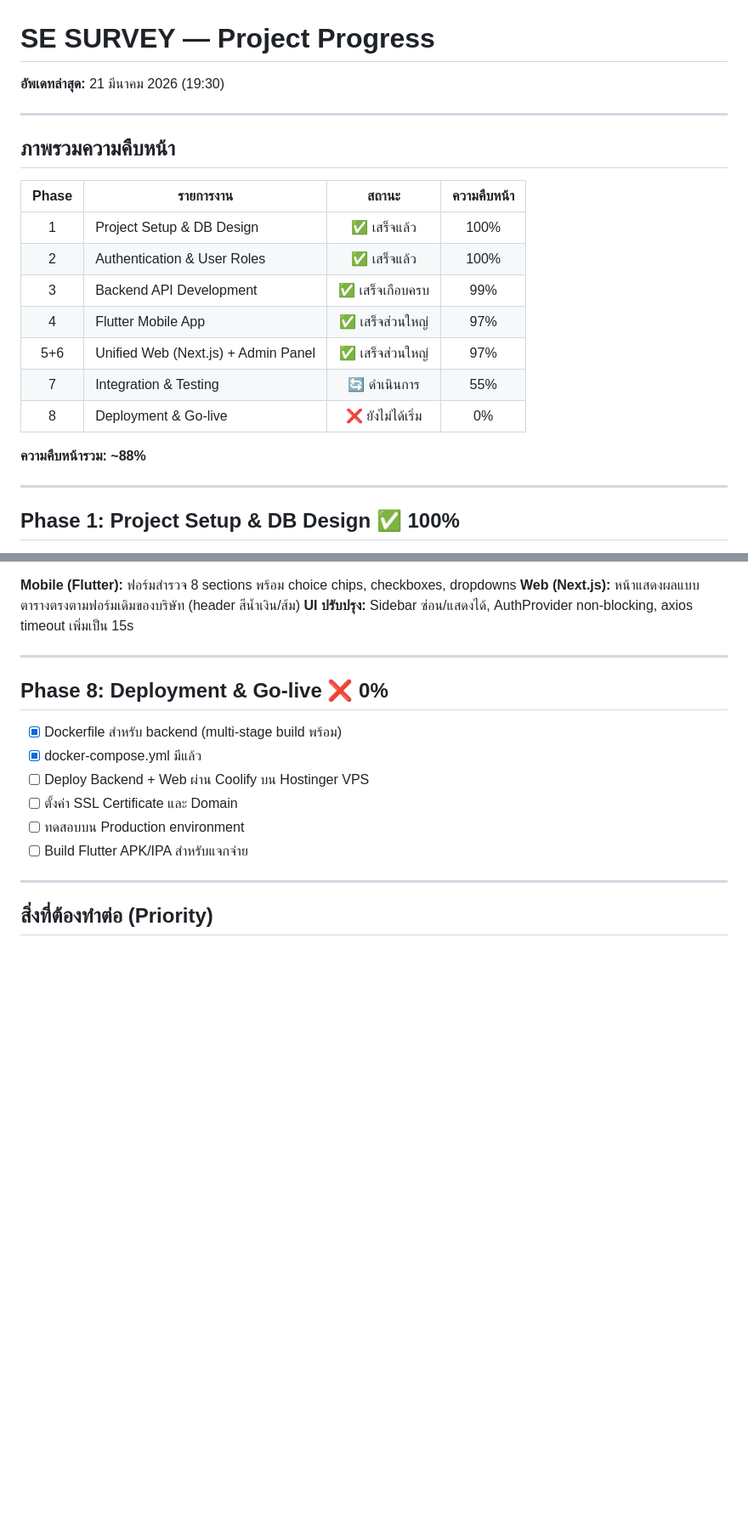
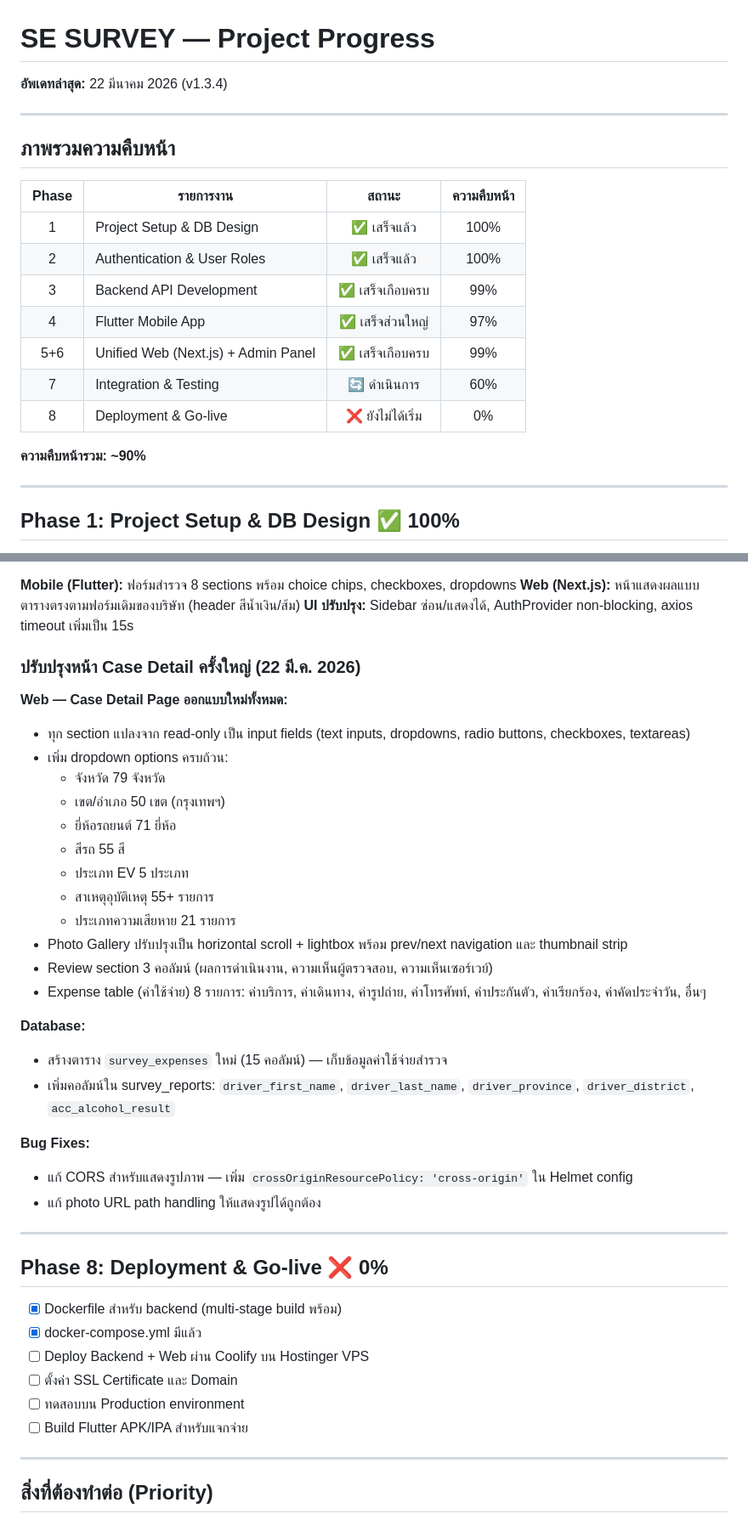
Before and after one commit to sesurvey-ai/projectSE, a Markdown page: PROGRESS.md, 2 parts joined by grey strips. Shown at 85% size. Drawn GitHub-style; blank space fills up the shorter version.

Commit message:
v1.3.5: create survey_expenses table and update progress
- New DB table: survey_expenses (15 columns for expense tracking)
- Updated PROGRESS.md: overall 90%, Web 99%, Testing 60%
- Documented all case detail UI improvements from 22 Mar 2026

Co-Authored-By: Claude Opus 4.6 (1M context) <noreply@anthropic.com>

```diff
--- a/PROGRESS.md
+++ b/PROGRESS.md
@@ -1,6 +1,6 @@
 # SE SURVEY — Project Progress
 
-**อัพเดทล่าสุด:** 21 มีนาคม 2026 (19:30)
+**อัพเดทล่าสุด:** 22 มีนาคม 2026 (v1.3.4)
 
 ---
 
@@ -12,11 +12,11 @@
 | 2 | Authentication & User Roles | ✅ เสร็จแล้ว | 100% |
 | 3 | Backend API Development | ✅ เสร็จเกือบครบ | 99% |
 | 4 | Flutter Mobile App | ✅ เสร็จส่วนใหญ่ | 97% |
-| 5+6 | Unified Web (Next.js) + Admin Panel | ✅ เสร็จส่วนใหญ่ | 97% |
-| 7 | Integration & Testing | 🔄 ดำเนินการ | 55% |
+| 5+6 | Unified Web (Next.js) + Admin Panel | ✅ เสร็จเกือบครบ | 99% |
+| 7 | Integration & Testing | 🔄 ดำเนินการ | 60% |
 | 8 | Deployment & Go-live | ❌ ยังไม่ได้เริ่ม | 0% |
 
-**ความคืบหน้ารวม: ~88%**
+**ความคืบหน้ารวม: ~90%**
 
 ---
 
@@ -258,6 +262,30 @@
 **Web (Next.js):** หน้าแสดงผลแบบตารางตรงตามฟอร์มเดิมของบริษัท (header สีน้ำเงิน/ส้ม)
 **UI ปรับปรุง:** Sidebar ซ่อน/แสดงได้, AuthProvider non-blocking, axios timeout เพิ่มเป็น 15s
 
+### ปรับปรุงหน้า Case Detail ครั้งใหญ่ (22 มี.ค. 2026)
+
+**Web — Case Detail Page ออกแบบใหม่ทั้งหมด:**
+- ทุก section แปลงจาก read-only เป็น input fields (text inputs, dropdowns, radio buttons, checkboxes, textareas)
+- เพิ่ม dropdown options ครบถ้วน:
+  - จังหวัด 79 จังหวัด
+  - เขต/อำเภอ 50 เขต (กรุงเทพฯ)
+  - ยี่ห้อรถยนต์ 71 ยี่ห้อ
+  - สีรถ 55 สี
+  - ประเภท EV 5 ประเภท
+  - สาเหตุอุบัติเหตุ 55+ รายการ
+  - ประเภทความเสียหาย 21 รายการ
+- Photo Gallery ปรับปรุงเป็น horizontal scroll + lightbox พร้อม prev/next navigation และ thumbnail strip
+- Review section 3 คอลัมน์ (ผลการดำเนินงาน, ความเห็นผู้ตรวจสอบ, ความเห็นเซอร์เวย์)
+- Expense table (ค่าใช้จ่าย) 8 รายการ: ค่าบริการ, ค่าเดินทาง, ค่ารูปถ่าย, ค่าโทรศัพท์, ค่าประกันตัว, ค่าเรียกร้อง, ค่าคัดประจำวัน, อื่นๆ
+
+**Database:**
+- สร้างตาราง `survey_expenses` ใหม่ (15 คอลัมน์) — เก็บข้อมูลค่าใช้จ่ายสำรวจ
+- เพิ่มคอลัมน์ใน survey_reports: `driver_first_name`, `driver_last_name`, `driver_province`, `driver_district`, `acc_alcohol_result`
+
+**Bug Fixes:**
+- แก้ CORS สำหรับแสดงรูปภาพ — เพิ่ม `crossOriginResourcePolicy: 'cross-origin'` ใน Helmet config
+- แก้ photo URL path handling ให้แสดงรูปได้ถูกต้อง
+
 ---
 
 ## Phase 8: Deployment & Go-live ❌ 0%
```
Also changed, not shown: other parts of PROGRESS.md (+8 -4 lines).
